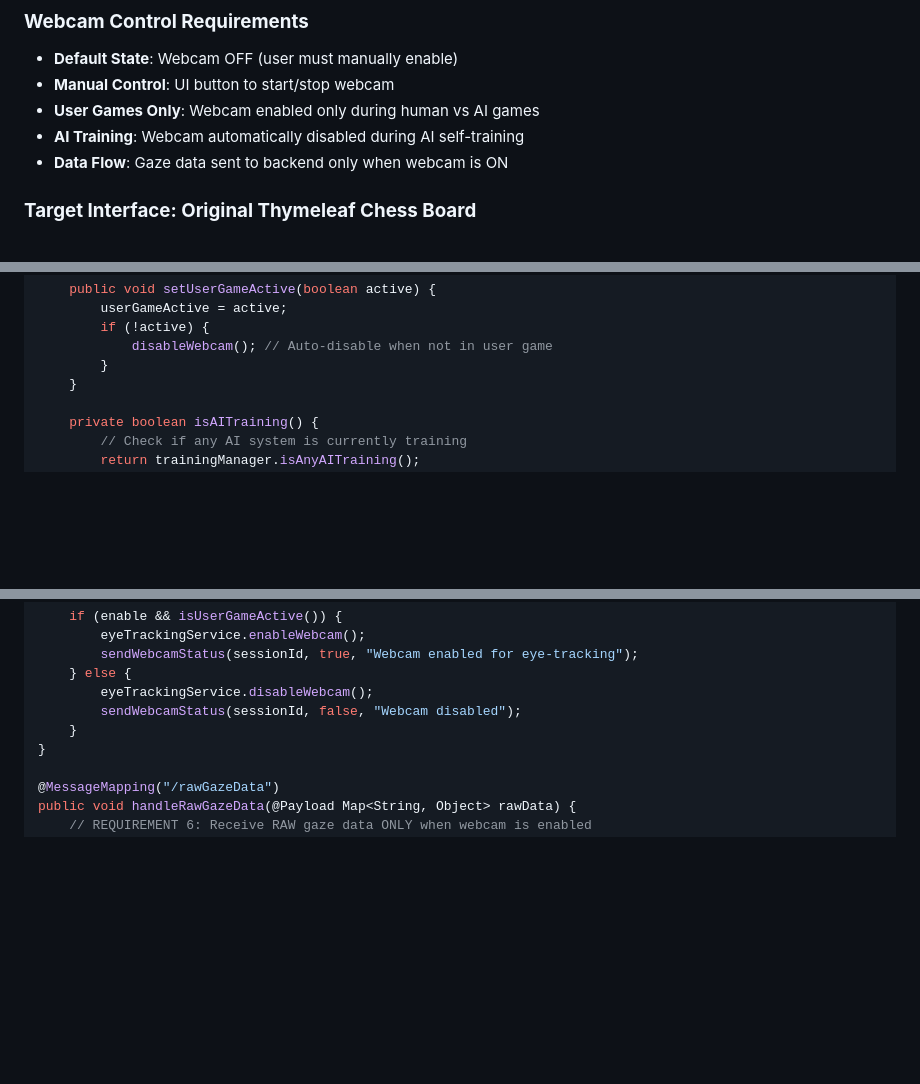
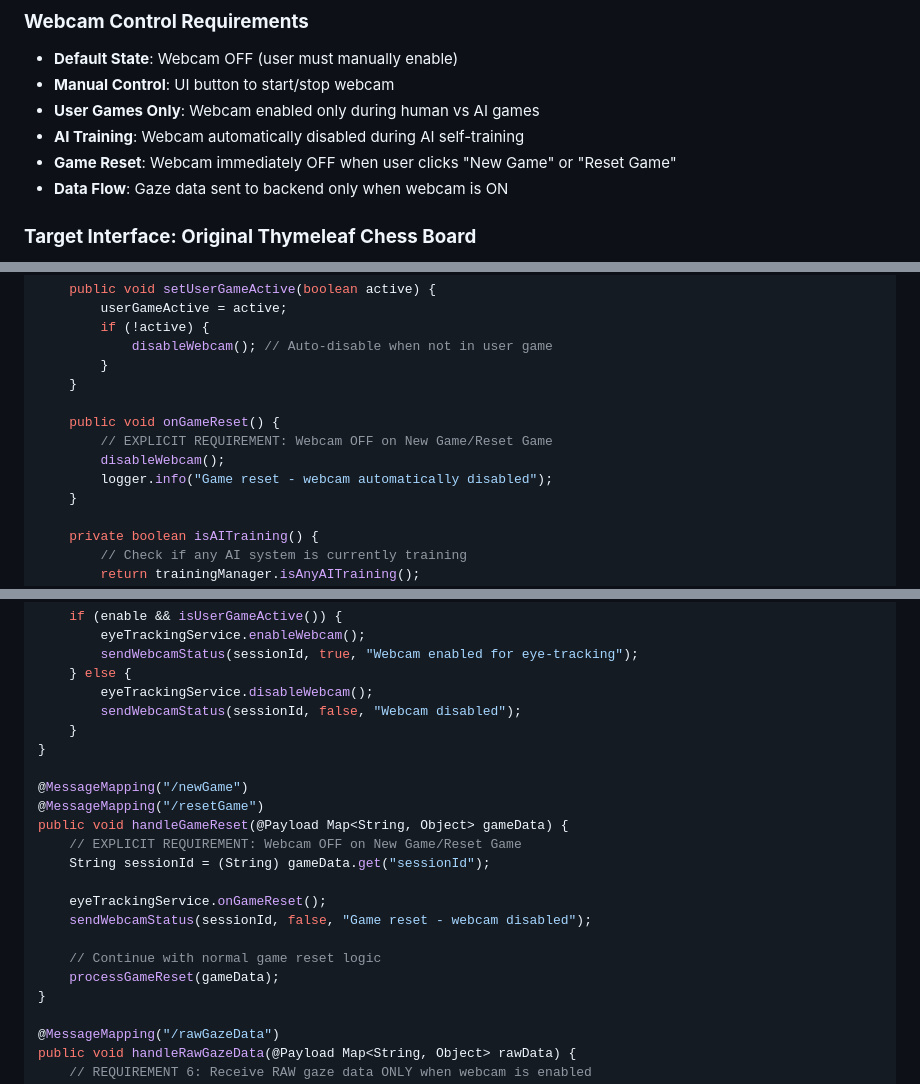
Before and after one commit to premkumardevadason/chess, a Markdown page: docs/EYE_TRACKING_PREDICTIVE_AI_ARCHITECTURE.md, 3 parts joined by grey strips. Drawn GitHub-style; blank space fills up the shorter version.

Commit message:
Add explicit requirement: webcam OFF on New Game/Reset Game

```diff
--- a/docs/EYE_TRACKING_PREDICTIVE_AI_ARCHITECTURE.md
+++ b/docs/EYE_TRACKING_PREDICTIVE_AI_ARCHITECTURE.md
@@ -11,6 +11,7 @@ This document outlines the integration of eye-tracking technology with the Chess
 - **Manual Control**: UI button to start/stop webcam
 - **User Games Only**: Webcam enabled only during human vs AI games
 - **AI Training**: Webcam automatically disabled during AI self-training
+- **Game Reset**: Webcam immediately OFF when user clicks "New Game" or "Reset Game"
 - **Data Flow**: Gaze data sent to backend only when webcam is ON
 
 ### **Target Interface: Original Thymeleaf Chess Board**
@@ -129,6 +130,12 @@ public class EyeTrackingService {
         if (!active) {
             disableWebcam(); // Auto-disable when not in user game
         }
+    }
+
+    public void onGameReset() {
+        // EXPLICIT REQUIREMENT: Webcam OFF on New Game/Reset Game
+        disableWebcam();
+        logger.info("Game reset - webcam automatically disabled");
     }
 
     private boolean isAITraining() {
@@ -543,6 +550,19 @@ public void handleWebcamControl(@Payload Map<String, Object> controlData) {
         eyeTrackingService.disableWebcam();
         sendWebcamStatus(sessionId, false, "Webcam disabled");
     }
+}
+
+@MessageMapping("/newGame")
+@MessageMapping("/resetGame")
+public void handleGameReset(@Payload Map<String, Object> gameData) {
+    // EXPLICIT REQUIREMENT: Webcam OFF on New Game/Reset Game
+    String sessionId = (String) gameData.get("sessionId");
+
+    eyeTrackingService.onGameReset();
+    sendWebcamStatus(sessionId, false, "Game reset - webcam disabled");
+
+    // Continue with normal game reset logic
+    processGameReset(gameData);
 }
 
 @MessageMapping("/rawGazeData")
```
Also changed, not shown: other parts of docs/EYE_TRACKING_PREDICTIVE_AI_ARCHITECTURE.md (+1 -0 lines).
